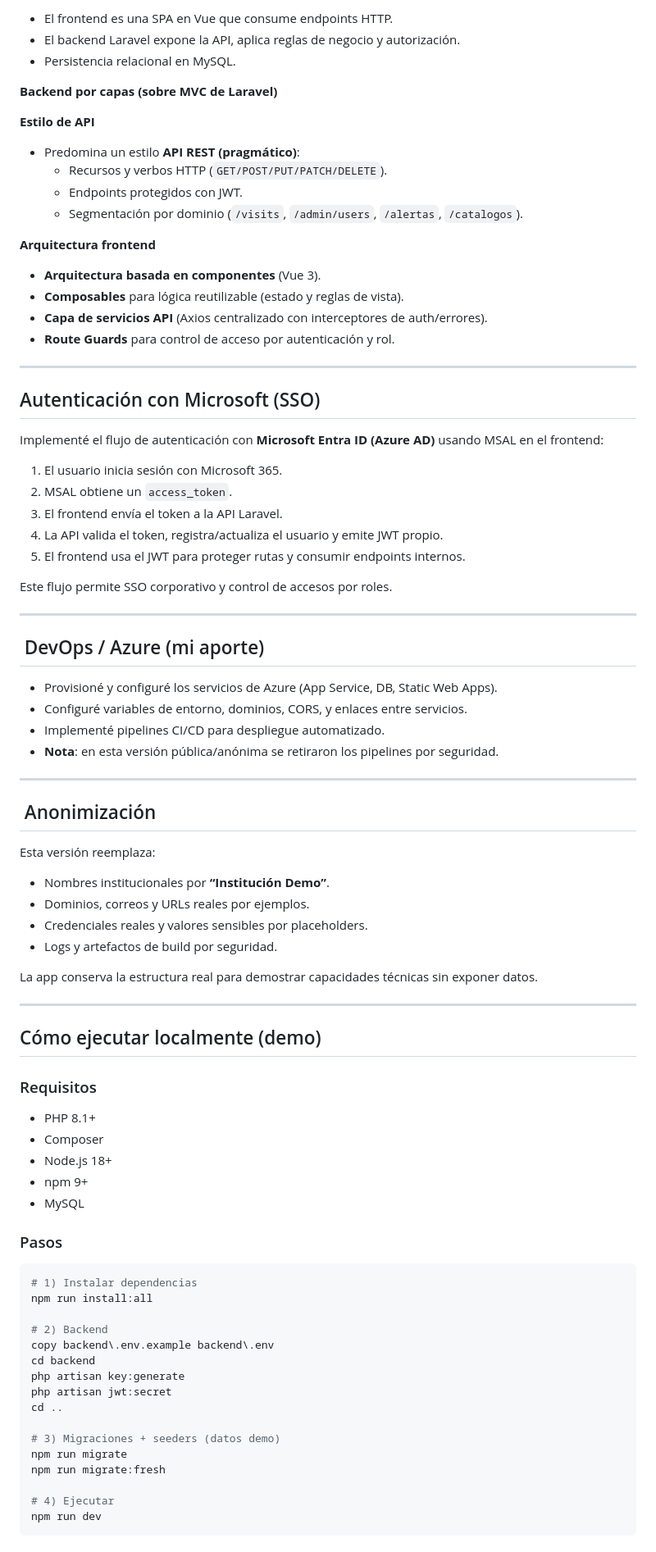
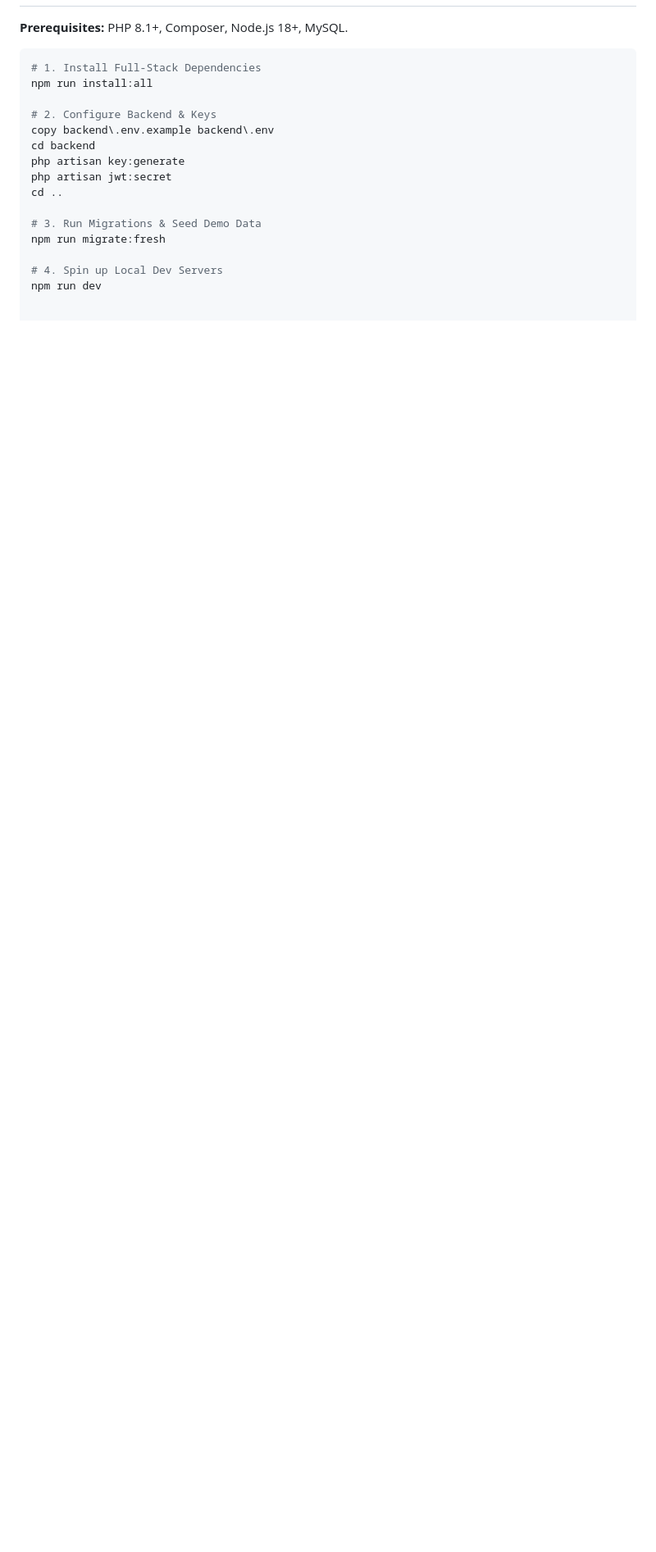
Before and after one commit to JustSidus/gestion-visitas-demo, a Markdown page: README.md, the part around one of its changes. Shown at 82% size. GitHub-like rendering; blank space fills up the shorter version.

Commit message:
Revise README for clarity and updated information
Updated project description and structure, added tech stack and business impact sections, and improved localization for local development setup.

````diff
--- a/README.md
+++ b/README.md
@@ -107,85 +59,17 @@ graph LR
-- El frontend es una SPA en Vue que consume endpoints HTTP.
-- El backend Laravel expone la API, aplica reglas de negocio y autorización.
-- Persistencia relacional en MySQL.
-
-**Backend por capas (sobre MVC de Laravel)**
-
-**Estilo de API**
-
-- Predomina un estilo **API REST (pragmático)**:
-	- Recursos y verbos HTTP (`GET/POST/PUT/PATCH/DELETE`).
-	- Endpoints protegidos con JWT.
-	- Segmentación por dominio (`/visits`, `/admin/users`, `/alertas`, `/catalogos`).
-
-**Arquitectura frontend**
-
-- **Arquitectura basada en componentes** (Vue 3).
-- **Composables** para lógica reutilizable (estado y reglas de vista).
-- **Capa de servicios API** (Axios centralizado con interceptores de auth/errores).
-- **Route Guards** para control de acceso por autenticación y rol.
-
----
-
-##  Autenticación con Microsoft (SSO)
-
-Implementé el flujo de autenticación con **Microsoft Entra ID (Azure AD)** usando MSAL en el frontend:
-
-1. El usuario inicia sesión con Microsoft 365.
-2. MSAL obtiene un `access_token`.
-3. El frontend envía el token a la API Laravel.
-4. La API valida el token, registra/actualiza el usuario y emite JWT propio.
-5. El frontend usa el JWT para proteger rutas y consumir endpoints internos.
-
-Este flujo permite SSO corporativo y control de accesos por roles.
-
----
-
-## ️ DevOps / Azure (mi aporte)
-
-- Provisioné y configuré los servicios de Azure (App Service, DB, Static Web Apps).
-- Configuré variables de entorno, dominios, CORS, y enlaces entre servicios.
-- Implementé pipelines CI/CD para despliegue automatizado.
-- **Nota**: en esta versión pública/anónima se retiraron los pipelines por seguridad.
-
----
-
-## ️ Anonimización
-
-Esta versión reemplaza:
-- Nombres institucionales por **“Institución Demo”**.
-- Dominios, correos y URLs reales por ejemplos.
-- Credenciales reales y valores sensibles por placeholders.
-- Logs y artefactos de build por seguridad.
-
-La app conserva la estructura real para demostrar capacidades técnicas sin exponer datos.
-
----
-
-## Cómo ejecutar localmente (demo)
-
-### Requisitos
-- PHP 8.1+
-- Composer
-- Node.js 18+
-- npm 9+
-- MySQL
-
-### Pasos
-
-```powershell
-# 1) Instalar dependencias
+**Prerequisites:** PHP 8.1+, Composer, Node.js 18+, MySQL.
+```bash
+# 1. Install Full-Stack Dependencies
 npm run install:all
 
-# 2) Backend
+# 2. Configure Backend & Keys
 copy backend\.env.example backend\.env
 cd backend
 php artisan key:generate
 php artisan jwt:secret
 cd ..
 
-# 3) Migraciones + seeders (datos demo)
-npm run migrate
+# 3. Run Migrations & Seed Demo Data
 npm run migrate:fresh
 
-# 4) Ejecutar
+# 4. Spin up Local Dev Servers
 npm run dev
````
Also changed, not shown: other parts of README.md (+42 -103 lines).
